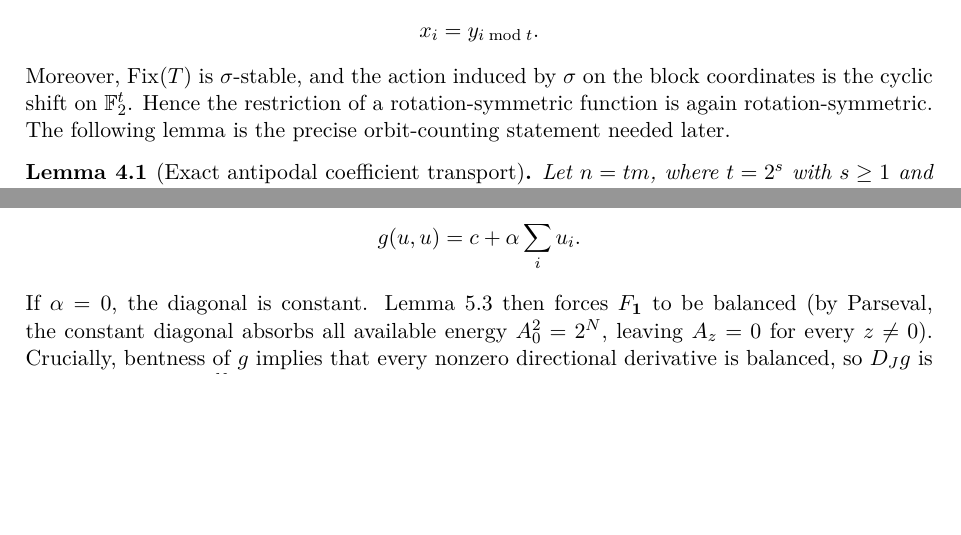
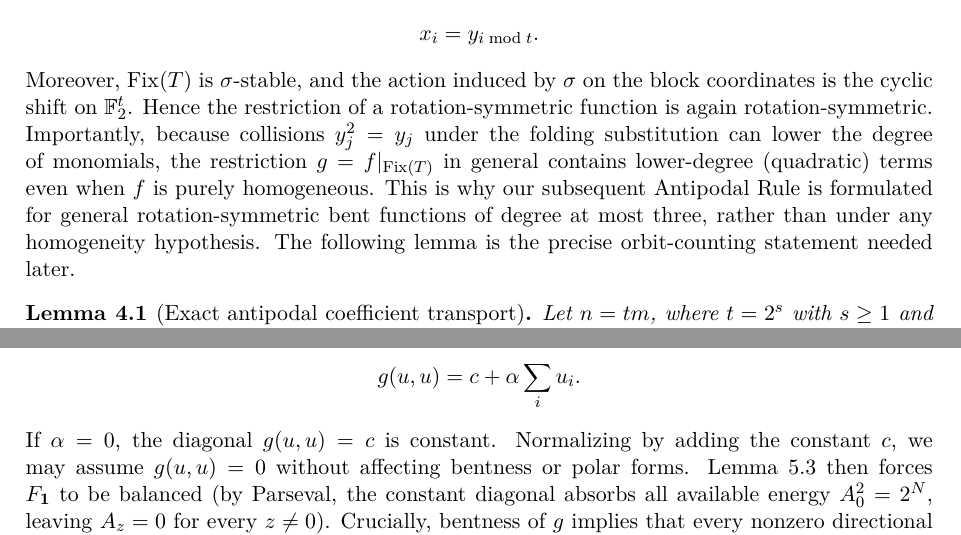
Before and after one commit to contatofilipevono-rgb/hrsbf-bent-verification, a LaTeX paper (publications/v1-audited-2026-10-14/paper/antipodal_necessity_v1_2.tex): two parts of pages 4 and 8 of 10, joined at a grey line, cut so that both start at the same text, the shorter picture padded with empty space. Compiled offline with pdfLaTeX.

Commit message:
docs(v1): address referee minor revision: explicit non-homogeneity of restriction and diagonal normalization

```diff
--- a/publications/v1-audited-2026-10-14/paper/antipodal_necessity_v1_2.tex
+++ b/publications/v1-audited-2026-10-14/paper/antipodal_necessity_v1_2.tex
@@ -135,7 +135,7 @@ Write $n=tm$, where $t=2^s$, $s\ge1$, and $m$ is odd. The map $T=\sigma^t$ has o
 \[
 x_i=y_{i\bmod t}.
 \]
-Moreover, $\Fix(T)$ is $\sigma$-stable, and the action induced by $\sigma$ on the block coordinates is the cyclic shift on $\F^t$. Hence the restriction of a rotation-symmetric function is again rotation-symmetric. The following lemma is the precise orbit-counting statement needed later.
+Moreover, $\Fix(T)$ is $\sigma$-stable, and the action induced by $\sigma$ on the block coordinates is the cyclic shift on $\F^t$. Hence the restriction of a rotation-symmetric function is again rotation-symmetric. Importantly, because collisions $y_j^2=y_j$ under the folding substitution can lower the degree of monomials, the restriction $g=f|_{\Fix(T)}$ in general contains lower-degree (quadratic) terms even when $f$ is purely homogeneous. This is why our subsequent Antipodal Rule is formulated for general rotation-symmetric bent functions of degree at most three, rather than under any homogeneity hypothesis. The following lemma is the precise orbit-counting statement needed later.
 
 \begin{lemma}[Exact antipodal coefficient transport]\label{lem:antipodal-transport}
 Let $n=tm$, where $t=2^s$ with $s\ge1$ and $m$ is odd. Let $f:\F^n\to\F$ be rotation-symmetric with $\deg f\le3$, and let $g$ be its restriction under $x_i=y_{i\bmod t}$. Then
@@ -350,7 +350,7 @@ Write \(N=2h\), and let \(\alpha\) be the coefficient of \(P_N\). On the diagona
 \[
 g(u,u)=c+\alpha\sum_i u_i.
 \]
-If \(\alpha=0\), the diagonal is constant. Lemma~\ref{lem:fiber-balance} then forces \(F_{\mathbf1}\) to be balanced (by Parseval, the constant diagonal absorbs all available energy \(A_0^2 = 2^N\), leaving \(A_z = 0\) for every \(z\ne0\)). Crucially, bentness of \(g\) implies that every nonzero directional derivative is balanced, so \(D_Jg\) is balanced for \(J=\mathbf1^N\). Since \(J\) is fixed by cyclic rotation and \(g\) is rotation-symmetric, \(D_Jg\) is also rotation-symmetric, with \(\deg D_Jg\le2\). In the power-of-two dimension \(N=2^k\), Lemma~\ref{lem:quad-rigidity} applies to this balanced quadratic rotation-symmetric derivative, proving that its polar form vanishes identically: \(B_{D_Jg}=0\). With \(B_{D_Jg}=0\), Lemma~\ref{lem:fiber-rigidity} applies directly and forces \(F_{\mathbf1}\) to be constant. But a Boolean function on \(\F^{N/2}\) cannot be simultaneously balanced and constant. This contradiction proves that \(\alpha\ne0\), whence \(\alpha=1\).
+If \(\alpha=0\), the diagonal \(g(u,u)=c\) is constant. Normalizing by adding the constant \(c\), we may assume \(g(u,u)=0\) without affecting bentness or polar forms. Lemma~\ref{lem:fiber-balance} then forces \(F_{\mathbf1}\) to be balanced (by Parseval, the constant diagonal absorbs all available energy \(A_0^2 = 2^N\), leaving \(A_z = 0\) for every \(z\ne0\)). Crucially, bentness of \(g\) implies that every nonzero directional derivative is balanced, so \(D_Jg\) is balanced for \(J=\mathbf1^N\). Since \(J\) is fixed by cyclic rotation and \(g\) is rotation-symmetric, \(D_Jg\) is also rotation-symmetric, with \(\deg D_Jg\le2\). In the power-of-two dimension \(N=2^k\), Lemma~\ref{lem:quad-rigidity} applies to this balanced quadratic rotation-symmetric derivative, proving that its polar form vanishes identically: \(B_{D_Jg}=0\). With \(B_{D_Jg}=0\), Lemma~\ref{lem:fiber-rigidity} applies directly and forces \(F_{\mathbf1}\) to be constant. But a Boolean function on \(\F^{N/2}\) cannot be simultaneously balanced and constant. This contradiction proves that \(\alpha\ne0\), whence \(\alpha=1\).
 \end{proof}
 
 \section{Universal antipodal necessity and the cubic homogeneous case}
```
Also changed, not shown: publications/v1-audited-2026-10-14/SHA256SUMS.txt (+1 -1 lines).
